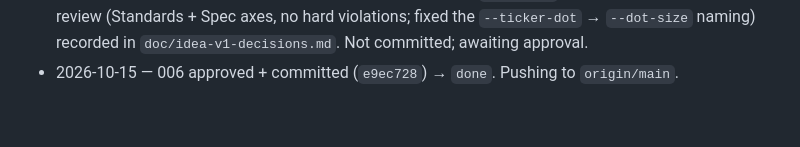
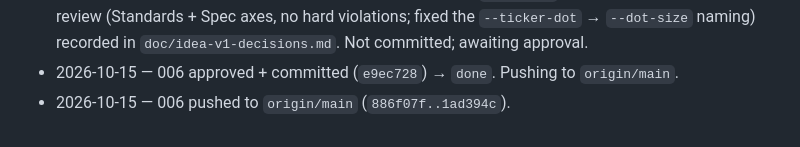
Before and after one commit to Khalil-bec/portfolio, a Markdown page: doc/status.md, the part around the change. Rendered like a GitHub page.

Commit message:
docs: note ticket 006 push in status tracker

```diff
--- a/doc/status.md
+++ b/doc/status.md
@@ -46,3 +46,4 @@ Append one line per status change, newest last.
 - 2026-10-15 — 005 approved + committed (`2ba4571`) → `done`. Pushing to `origin/main`.
 - 2026-10-15 — 006 implemented (projects + skills content: three project cards with all bullets visible + reserved 16:10 screenshot slots, four skill tiers as chips) → `in-review`. Decisions + visual-qa + code-review (Standards + Spec axes, no hard violations; fixed the `--ticker-dot` → `--dot-size` naming) recorded in `doc/idea-v1-decisions.md`. Not committed; awaiting approval.
 - 2026-10-15 — 006 approved + committed (`e9ec728`) → `done`. Pushing to `origin/main`.
+- 2026-10-15 — 006 pushed to `origin/main` (`886f07f..1ad394c`).
```
